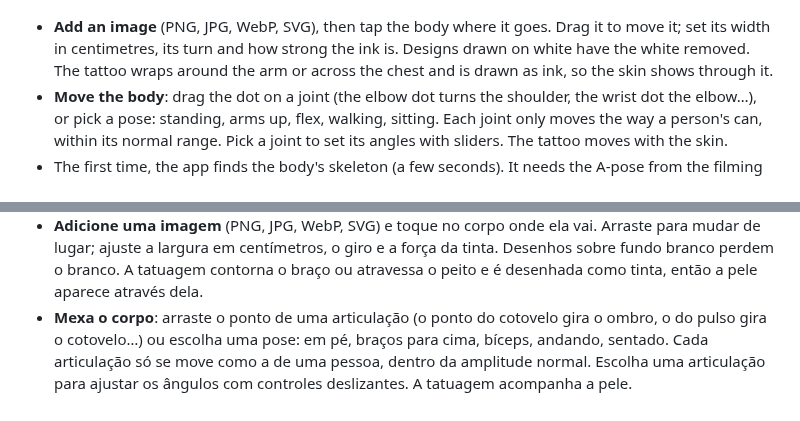
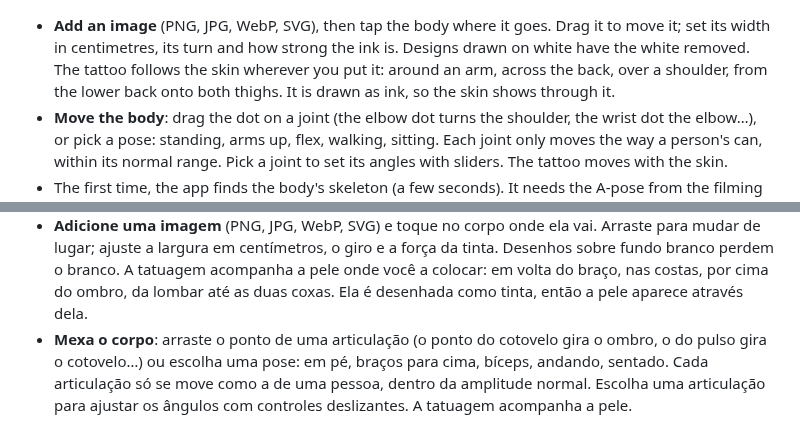
Before and after one commit to gpspelle/body-studio, a Markdown page: README.md, 2 parts joined by grey strips. Rendered like a GitHub page.

```diff
--- a/README.md
+++ b/README.md
@@ -117,8 +117,9 @@ panel sits at the left edge (at the bottom on a phone).
 
 - **Add an image** (PNG, JPG, WebP, SVG), then tap the body where it goes. Drag it to move it;
   set its width in centimetres, its turn and how strong the ink is. Designs drawn on white have
-  the white removed. The tattoo wraps around the arm or across the chest and is drawn as ink, so
-  the skin shows through it.
+  the white removed. The tattoo follows the skin wherever you put it: around an arm, across the
+  back, over a shoulder, from the lower back onto both thighs. It is drawn as ink, so the skin
+  shows through it.
 - **Move the body**: drag the dot on a joint (the elbow dot turns the shoulder, the wrist dot
   the elbow…), or pick a pose: standing, arms up, flex, walking, sitting. Each joint only moves
   the way a person's can, within its normal range. Pick a joint to set its angles with sliders.
@@ -219,8 +220,9 @@ ela fica. O painel fica na borda esquerda (embaixo, no celular).
 
 - **Adicione uma imagem** (PNG, JPG, WebP, SVG) e toque no corpo onde ela vai. Arraste para mudar
   de lugar; ajuste a largura em centímetros, o giro e a força da tinta. Desenhos sobre fundo branco
-  perdem o branco. A tatuagem contorna o braço ou atravessa o peito e é desenhada como tinta, então
-  a pele aparece através dela.
+  perdem o branco. A tatuagem acompanha a pele onde você a colocar: em volta do braço, nas costas,
+  por cima do ombro, da lombar até as duas coxas. Ela é desenhada como tinta, então a pele aparece
+  através dela.
 - **Mexa o corpo**: arraste o ponto de uma articulação (o ponto do cotovelo gira o ombro, o do
   pulso gira o cotovelo…) ou escolha uma pose: em pé, braços para cima, bíceps, andando, sentado.
   Cada articulação só se move como a de uma pessoa, dentro da amplitude normal. Escolha uma
```
Also changed, not shown: CHANGELOG.md (+5 -0 lines), docs/tattoo.md (+27 -12 lines), docs/images/tattoo-desktop.png, docs/images/tattoo-phone.png, 5 other files.
